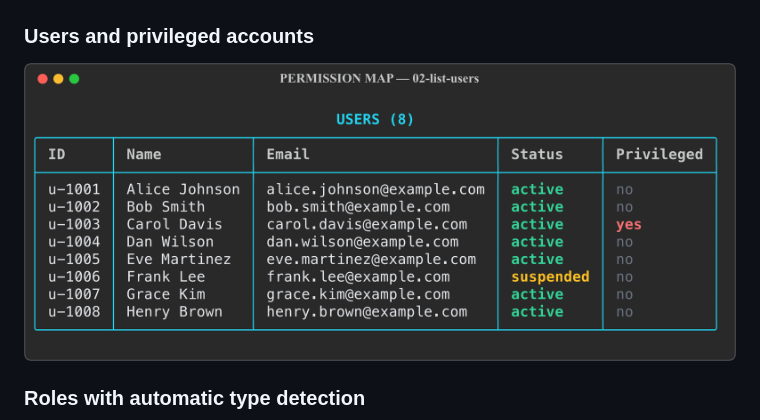
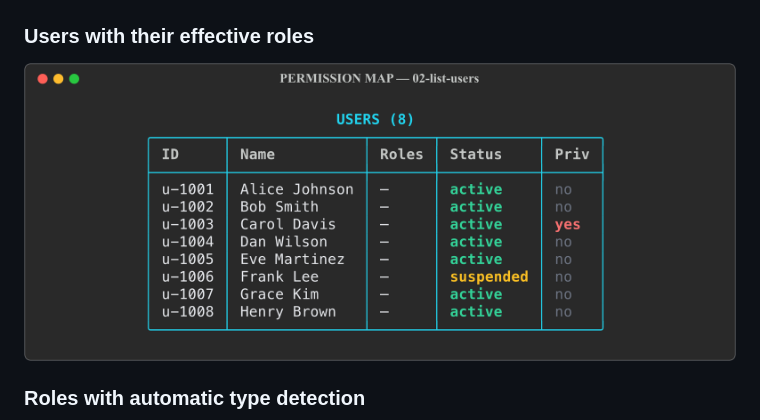
Before and after one commit to azoz70/permission-map, a Markdown page: README.md, the part around the change. Rendered like a GitHub page; pictures changed too: docs/screenshots/02-list-users.png.

```diff
--- a/README.md
+++ b/README.md
@@ -39,7 +39,7 @@ cloud, no subscriptions, no telemetry.
 ### Import with validation
 ![Import result](docs/screenshots/05-import.png)
 
-### Users and privileged accounts
+### Users with their effective roles
 ![List users](docs/screenshots/02-list-users.png)
 
 ### Roles with automatic type detection
```
Also changed, not shown: CHANGELOG.md (+8 -0 lines), docs/screenshots/01-startup.png, 8 other files.
